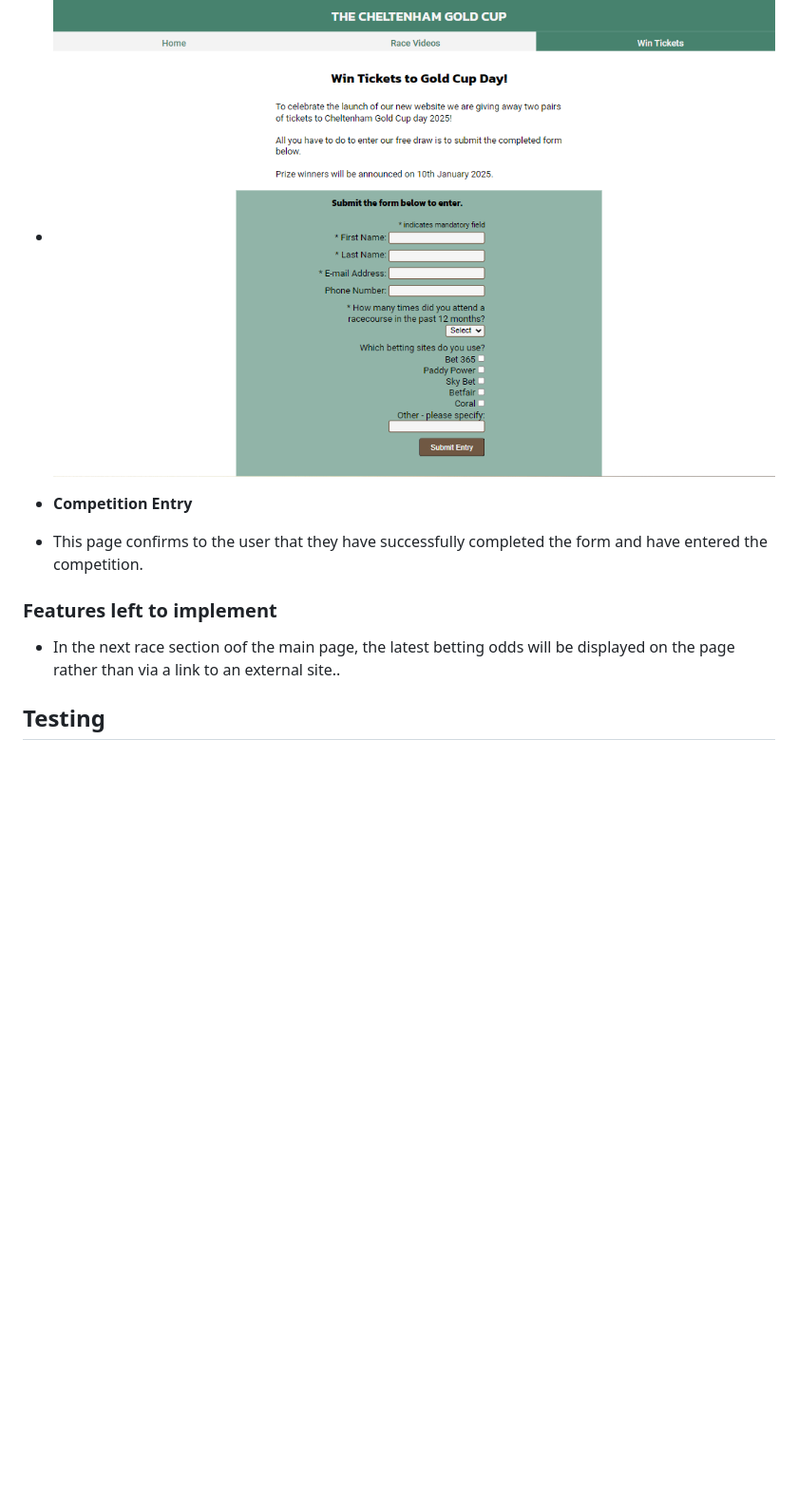
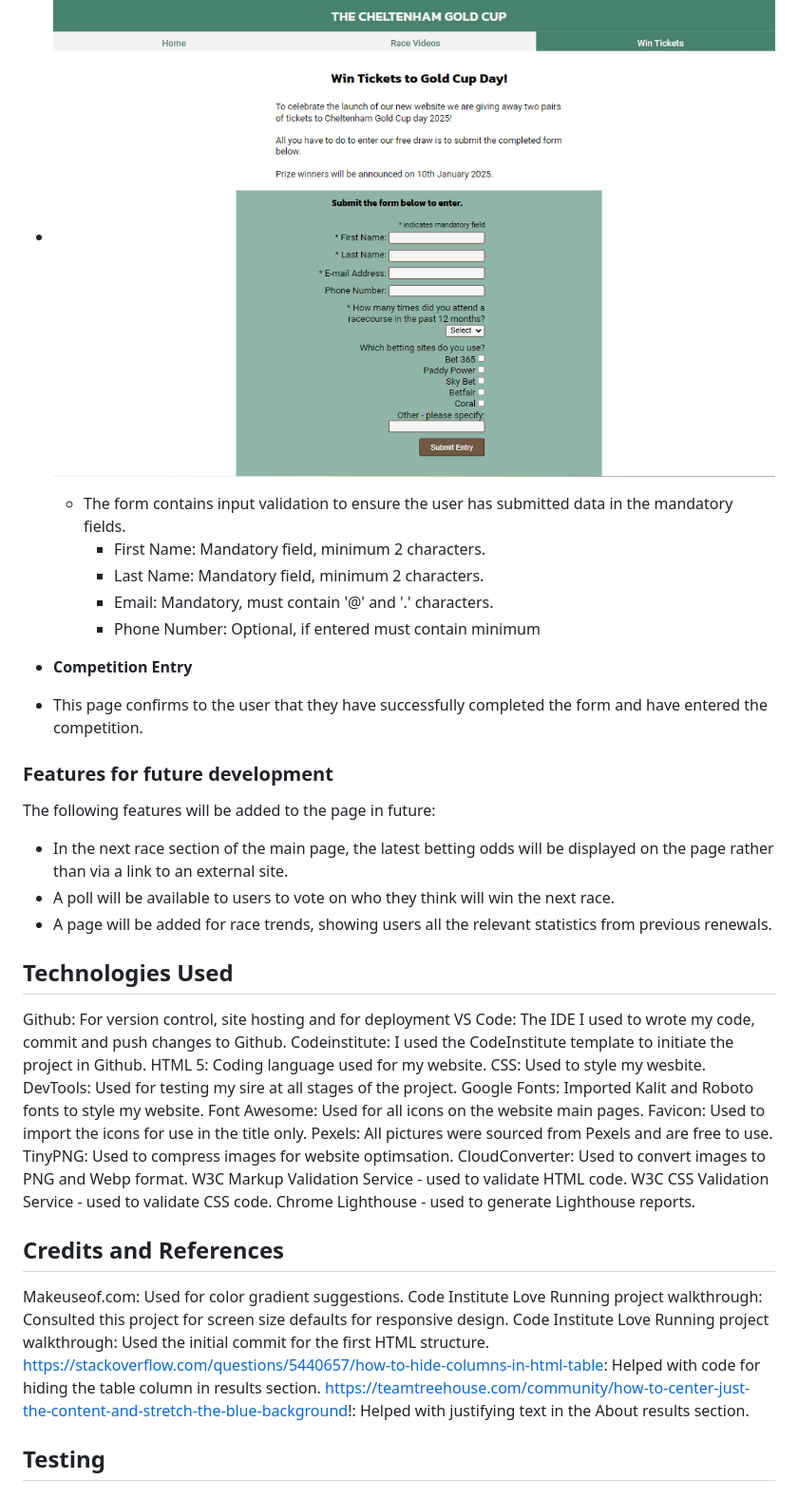
Before and after one commit to bmays9/gold-cup, a Markdown page: README.md, the part around one of its changes. Shown at 95% size. Rendered like a GitHub page; blank space fills up the shorter version.

Commit message:
Update README.md
Added further information to testing section, and technologies and credits section.

```diff
--- a/README.md
+++ b/README.md
@@ -43,13 +59,54 @@ The footer provides a consistent image across all pages and provides the user in
   - This page offers users a chance to win tickets to attend the next race. The user is given instructiosn to complete and submit the form to enter. Tpresents the user with the race videos for a number of previous renewals. The videos are embedded from Youtube and displayed with a brief description of that race. The videos contain user controls and are not automatically played when the page lods.
   - ![2024 results image](assets/images/rm-tickets.png)
 
+    - The form contains input validation to ensure the user has submitted data in the mandatory fields.
+        - First Name: Mandatory field, minimum 2 characters.
+        - Last Name: Mandatory field, minimum 2 characters.
+        - Email: Mandatory, must contain '@' and '.' characters.
+        - Phone Number: Optional, if entered must contain minimum
+
  - __Competition Entry__
   - This page confirms to the user that they have successfully completed the form and have entered the competition.
 
 
-### Features left to implement
+### Features for future development
 
-  - In the next race section oof the main page, the latest betting odds will be displayed on the page rather than via a link to an external site..
+The following features will be added to the page in future:
+  - In the next race section of the main page, the latest betting odds will be displayed on the page rather than via a link to an external site.
+  - A poll will be available to users to vote on who they think will win the next race.
+  - A page will be added for race trends, showing users all the relevant statistics from previous renewals.
+
+## Technologies Used
+
+Github: For version control, site hosting and for deployment
+VS Code: The IDE I used to wrote my code, commit and push changes to Github.
+Codeinstitute: I used the CodeInstitute template to initiate the project in Github.
+HTML 5: Coding language used for my website.
+CSS: Used to style my wesbite.
+DevTools: Used for testing my sire at all stages of the project.
+Google Fonts: Imported Kalit and Roboto fonts to style my website.
+Font Awesome: Used for all icons on the website main pages.
+Favicon: Used to import the icons for use in the title only.
+Pexels: All pictures were sourced from Pexels and are free to use.
+TinyPNG: Used to compress images for website optimsation.
+CloudConverter: Used to convert images to PNG and Webp format.
+W3C Markup Validation Service - used to validate HTML code.
+W3C CSS Validation Service - used to validate CSS code.
+Chrome Lighthouse - used to generate Lighthouse reports.
+
+## Credits and References
+
+Makeuseof.com: Used for color gradient suggestions.
+Code Institute Love Running project walkthrough: Consulted this project for screen size defaults for responsive design.
+Code Institute Love Running project walkthrough: Used the initial commit for the first HTML structure.
+https://stackoverflow.com/questions/5440657/how-to-hide-columns-in-html-table: Helped with code for hiding the table column in results section.
+https://teamtreehouse.com/community/how-to-center-just-the-content-and-stretch-the-blue-background!: Helped with justifying text in the About results section.
+
+
+
+
+
+
 
 ## Testing
 
```
Also changed, not shown: other parts of README.md (+50 -4 lines).
